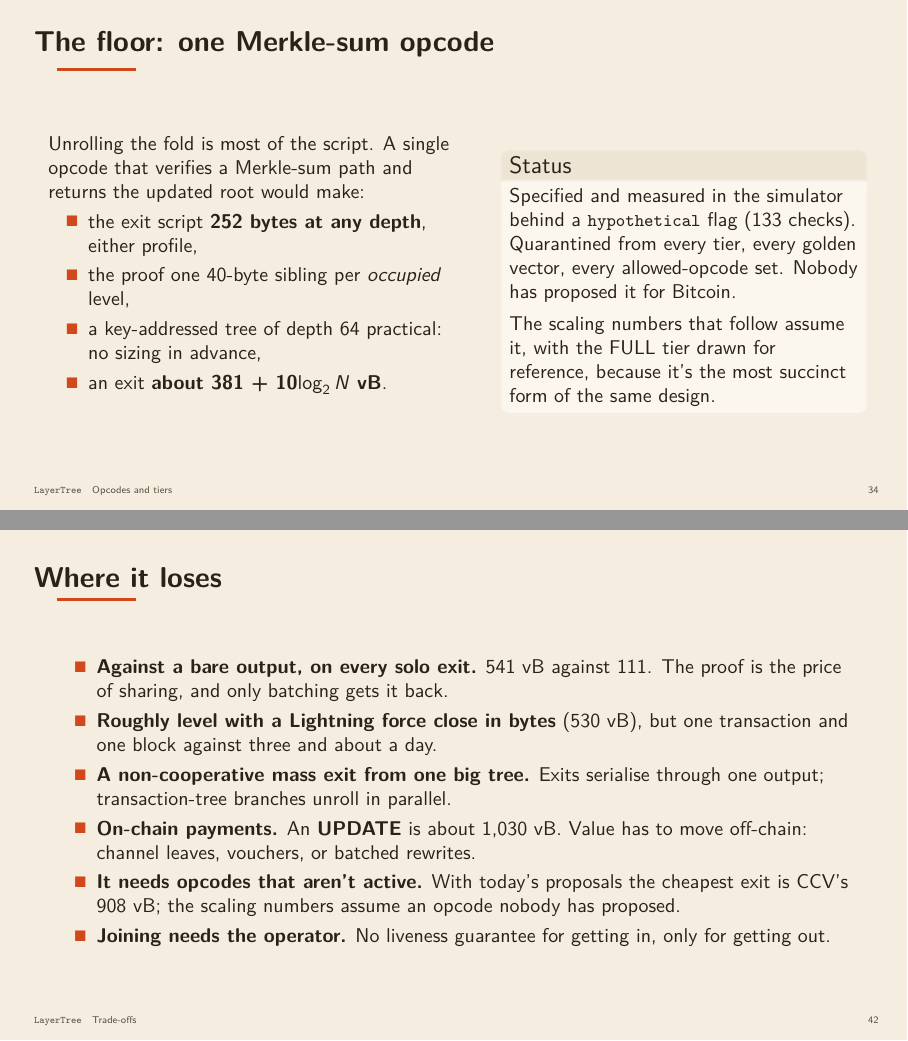
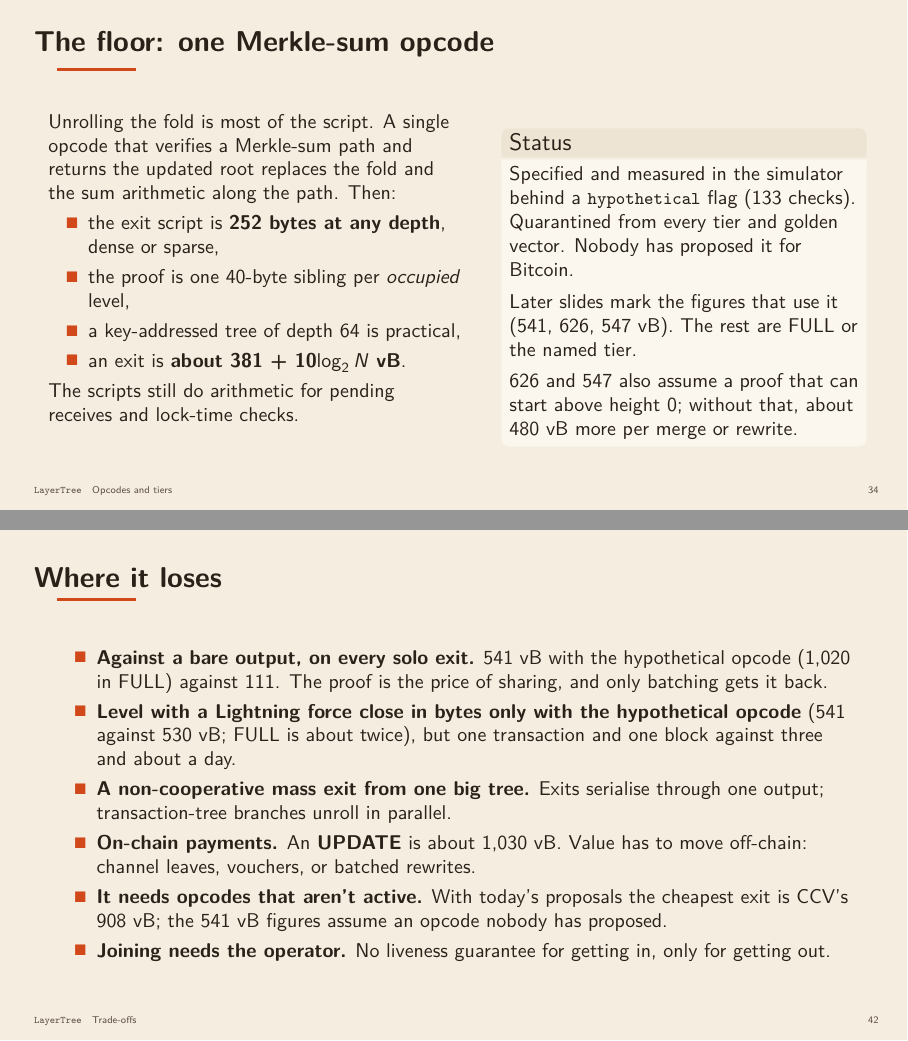
Before and after one commit to lightninglabs/layertree, LaTeX slides (talk/layertree-talk.tex): pages 63 and 71 of 80, joined at a grey line. The pictures show the PDF file talk/layertree-talk.pdf that the author committed with the source.

Commit message:
talk: mark which figures assume the hypothetical opcode
In this commit, we separate the numbers that need the hypothetical
Merkle-sum opcode from the FULL tier's numbers, which the deck had
blurred. The five-line summary now gives both exit figures (1,020 vB from
proposed opcodes, about 541 vB with the opcode). The opcode slide says
what it replaces (the fold and the sum arithmetic along the path, not the
pending-receive and lock-time arithmetic) and lists the figures that use
it. The 626 and 547 vB figures are labelled as opcode figures that assume
a proof able to start above height 0, with the roughly 480 vB penalty
otherwise. The loses and future-directions slides stop implying that the
541 vB exit is what proposed opcodes deliver.

```diff
--- a/talk/layertree-talk.tex
+++ b/talk/layertree-talk.tex
@@ -47,7 +47,7 @@
   \begin{enumerate}
     \item One output commits to a Merkle-sum tree of balances; the tree is data, not transactions.
     \item Every transition proves an old node and folds a new one up the same path; the sums make theft structurally impossible.
-    \item Anyone leaves in \hl{one transaction} with their own signature: about 541 vB at 65,536 members, plus 10 vB per doubling.
+    \item Anyone leaves in \hl{one transaction} with their own signature: 1,020 vB at 65,536 members from proposed opcodes (FULL); about 541 vB, plus 10 vB per doubling, with a hypothetical Merkle-sum opcode.
     \item Payments happen off-chain: channel leaves make it a one-UTXO Lightning hub, vouchers and pending pairs give zero-byte receives.
     \item The cost is one queue for everyone, and opcodes that aren't active yet. Four tiers show exactly how few are needed.
   \end{enumerate}
@@ -571,6 +571,7 @@
     \begin{column}{0.46\textwidth}
       Per payment: \textbf{zero}. The cost moves to the window, so a merchant with a thousand receives a day pays what a wallet with one does.
       Built end to end in FULL, MID and CCV; MIN can't (no CSFS).
+      \muted{These figures assume a proof that can start above height 0; without that, about 480 vB more per merge or rewrite.}
     \end{column}
   \end{columns}
 \end{frame}
@@ -643,20 +644,22 @@
 \begin{frame}{The floor: one Merkle-sum opcode}
   \begin{columns}[T]
     \begin{column}{0.52\textwidth}
-      Unrolling the fold is most of the script. A single opcode that verifies a Merkle-sum path and returns the updated root would make:
+      Unrolling the fold is most of the script. A single opcode that verifies a Merkle-sum path and returns the updated root replaces the fold and the sum arithmetic along the path. Then:
       \begin{itemize}
-        \item the exit script \textbf{252 bytes at any depth}, either profile,
-        \item the proof one 40-byte sibling per \emph{occupied} level,
-        \item a key-addressed tree of depth 64 practical: no sizing in advance,
-        \item an exit \textbf{about 381 + 10$\log_2 N$ vB}.
+        \item the exit script is \textbf{252 bytes at any depth}, dense or sparse,
+        \item the proof is one 40-byte sibling per \emph{occupied} level,
+        \item a key-addressed tree of depth 64 is practical,
+        \item an exit is \textbf{about 381 + 10$\log_2 N$ vB}.
       \end{itemize}
+      The scripts still do arithmetic for pending receives and lock-time checks.
     \end{column}
     \begin{column}{0.44\textwidth}
       \begin{block}{Status}
         Specified and measured in the simulator behind a \code{hypothetical} flag (\nChecksMSU\ checks).
-        Quarantined from every tier, every golden vector, every allowed-opcode set.
+        Quarantined from every tier and golden vector.
         Nobody has proposed it for Bitcoin.\\[0.4em]
-        The scaling numbers that follow assume it, with the FULL tier drawn for reference, because it's the most succinct form of the same design.
+        Later slides mark the figures that use it (541, 626, 547 vB). The rest are FULL or the named tier.\\[0.4em]
+        626 and 547 also assume a proof that can start above height 0; without that, about 480 vB more per merge or rewrite.
       \end{block}
     \end{column}
   \end{columns}
@@ -696,7 +699,7 @@
         $2^{32}$ & 701 & 1,536 & 4,911 \\
         \bottomrule
       \end{tabular}\\[0.6em]
-      A LayerTree exit is about $381 + 10\log_2 N$ vB: one 40-byte sibling per occupied level.
+      LT is CCV with the hypothetical opcode: $381 + 10\log_2 N$ vB, one 40-byte sibling per occupied level.
       A transaction tree pays a whole $\sim$150 vB transaction per level.\\[0.4em]
       \muted{At $2^{16}$: 4.6$\times$ smaller; at $2^{32}$: 7$\times$.}
     \end{column}
@@ -808,11 +811,11 @@
 
 \begin{frame}{Where it loses}
   \begin{itemize}
-    \item \textbf{Against a bare output, on every solo exit.} 541 vB against 111. The proof is the price of sharing, and only batching gets it back.
-    \item \textbf{Roughly level with a Lightning force close in bytes} (530 vB), but one transaction and one block against three and about a day.
+    \item \textbf{Against a bare output, on every solo exit.} 541 vB with the hypothetical opcode (1,020 in FULL) against 111. The proof is the price of sharing, and only batching gets it back.
+    \item \textbf{Level with a Lightning force close in bytes only with the hypothetical opcode} (541 against 530 vB; FULL is about twice), but one transaction and one block against three and about a day.
     \item \textbf{A non-cooperative mass exit from one big tree.} Exits serialise through one output; transaction-tree branches unroll in parallel.
     \item \textbf{On-chain payments.} An \tr{UPDATE} is about 1,030 vB. Value has to move off-chain: channel leaves, vouchers, or batched rewrites.
-    \item \textbf{It needs opcodes that aren't active.} With today's proposals the cheapest exit is CCV's 908 vB; the scaling numbers assume an opcode nobody has proposed.
+    \item \textbf{It needs opcodes that aren't active.} With today's proposals the cheapest exit is CCV's 908 vB; the 541 vB figures assume an opcode nobody has proposed.
     \item \textbf{Joining needs the operator.} No liveness guarantee for getting in, only for getting out.
   \end{itemize}
 \end{frame}
@@ -957,8 +960,8 @@
   \begin{columns}[T]
     \begin{column}{0.5\textwidth}
       \begin{itemize}
-        \item \textbf{Cheaper rewrite steps.} Just landed: an 8-byte amount-only element in place of a republished 116-byte leaf (587 $\to$ 547 vB per settled pair). The per-position script is now most of a batch's cost.
-        \item \textbf{A native Merkle-sum opcode.} 252 bytes of script at any depth; key-addressed trees of depth 64. Worth proposing?
+        \item \textbf{Cheaper rewrite steps.} Just landed: an 8-byte amount-only element in place of a republished 116-byte leaf (587 $\to$ 547 vB per settled pair, with the hypothetical opcode). The per-position script is now most of a batch's cost.
+        \item \textbf{A native Merkle-sum opcode.} 252 bytes of script at any depth; key-addressed trees of depth 64. It helps exits, not batches. Worth proposing?
         \item \textbf{Liquid prototype of MID.} Most of the opcodes exist there today.
         \item \textbf{Signet / Inquisition harness} to confirm the throughput and TRUC-anchor assumptions on a real node.
       \end{itemize}
```
Also changed, not shown: talk/layertree-talk.pdf, talk/layertree-talk.tex (8 more changed lines).
